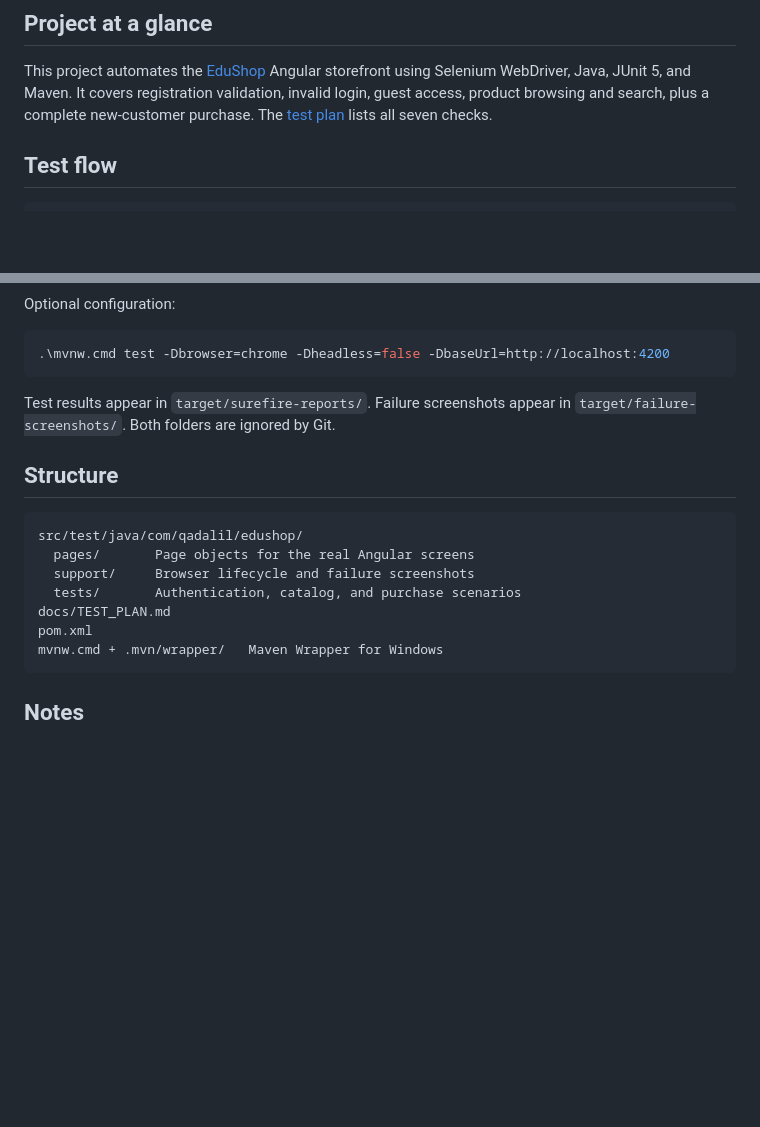
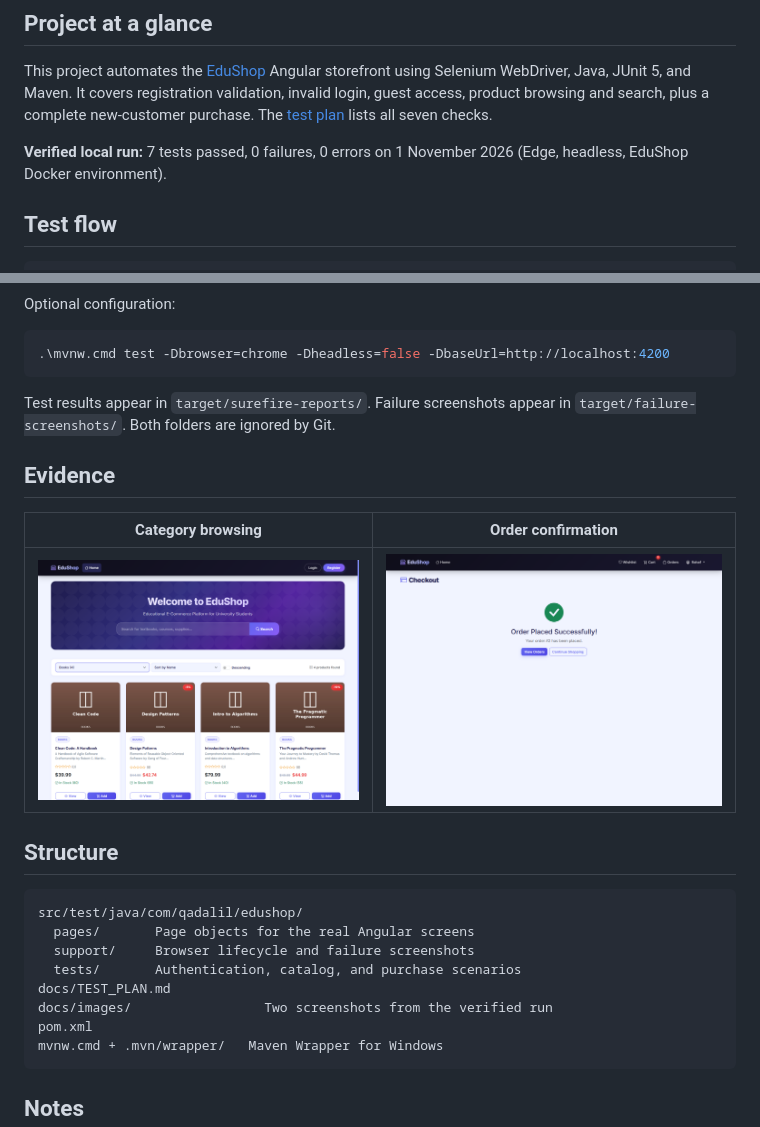
Before and after one commit to QA-Dalil/EduShop-Selenium-Java-Automation, a Markdown page: README.md, 2 parts joined by grey strips. GitHub-like rendering; pictures changed too: docs/images/books-category.png (added), docs/images/order-confirmation.png (added); blank space fills up the shorter version.

Commit message:
test: stabilize browser interactions and add run evidence

````diff
--- a/README.md
+++ b/README.md
@@ -14,6 +14,8 @@
 ## Project at a glance
 
 This project automates the [EduShop](https://github.com/BayanAlhassoun/E-Commerce-test-project-for-API---JMeter---Automation) Angular storefront using Selenium WebDriver, Java, JUnit 5, and Maven. It covers registration validation, invalid login, guest access, product browsing and search, plus a complete new-customer purchase. The [test plan](docs/TEST_PLAN.md) lists all seven checks.
+
+**Verified local run:** 7 tests passed, 0 failures, 0 errors on 1 November 2026 (Edge, headless, EduShop Docker environment).
 
 ## Test flow
 
@@ -43,6 +45,12 @@ Optional configuration:
 
 Test results appear in `target/surefire-reports/`. Failure screenshots appear in `target/failure-screenshots/`. Both folders are ignored by Git.
 
+## Evidence
+
+| Category browsing | Order confirmation |
+| --- | --- |
+| ![Books category filtered in EduShop](docs/images/books-category.png) | ![Successful customer order](docs/images/order-confirmation.png) |
+
 ## Structure
 
 ```text
@@ -51,6 +59,7 @@ src/test/java/com/qadalil/edushop/
   support/     Browser lifecycle and failure screenshots
   tests/       Authentication, catalog, and purchase scenarios
 docs/TEST_PLAN.md
+docs/images/                 Two screenshots from the verified run
 pom.xml
 mvnw.cmd + .mvn/wrapper/   Maven Wrapper for Windows
 ```
````
Also changed, not shown: 3 other files.
